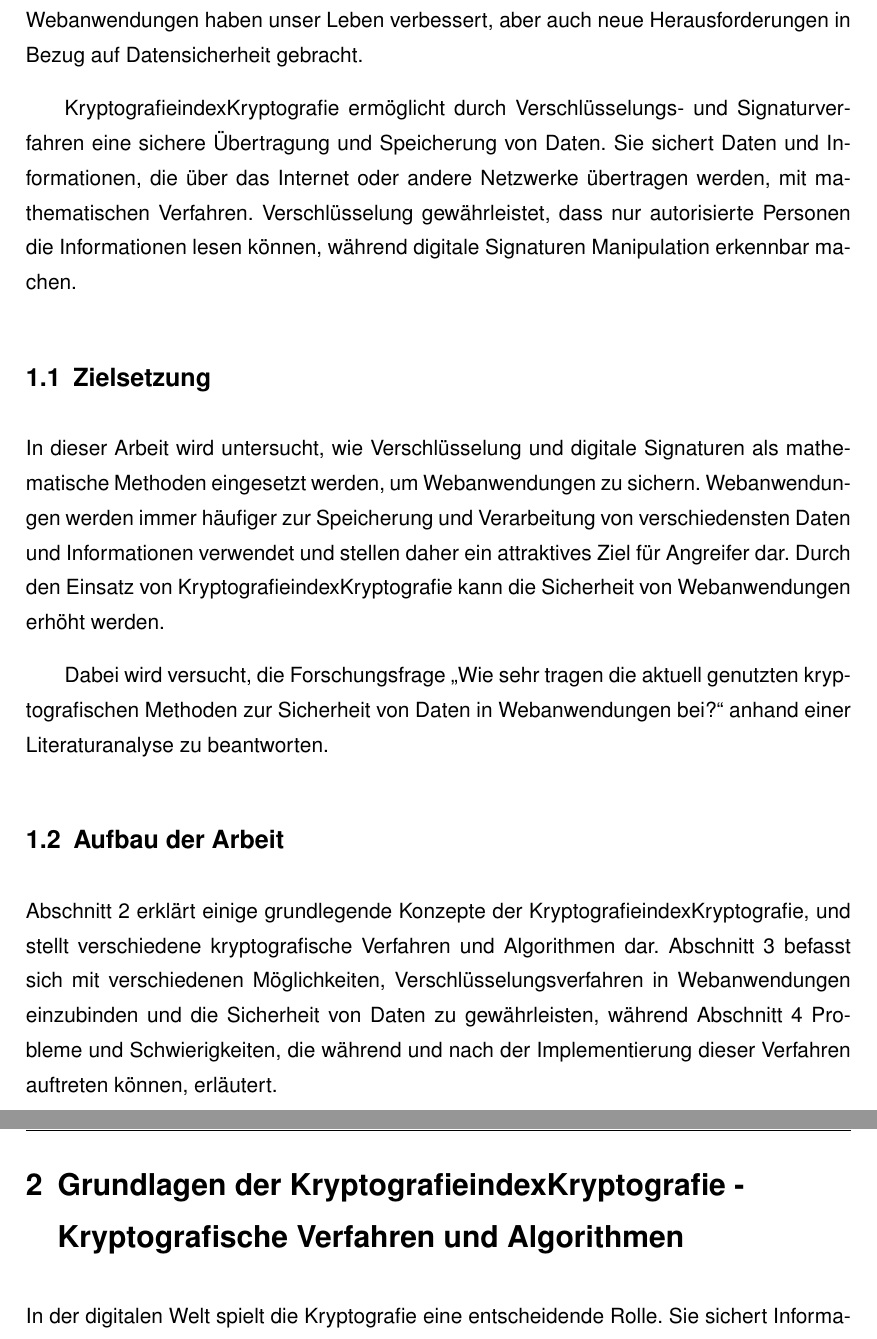
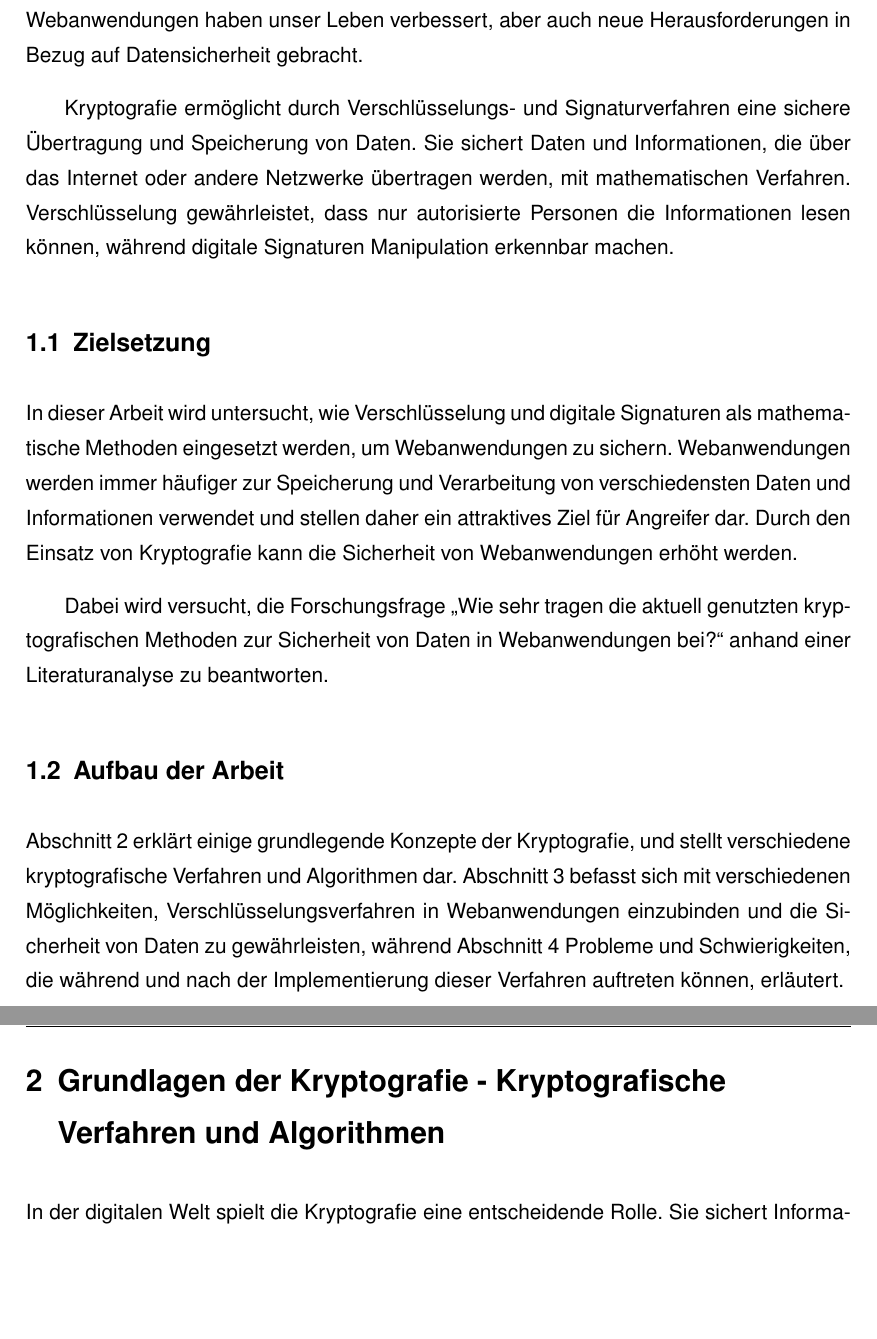
Before and after one commit to D4sK43nguru/SeminararbeitSoSe2023, a LaTeX thesis (thesis_main.tex, which reads kapitel/einleitung/einleitung.tex, kapitel/kapitel_1/kapitel_1.tex): two parts of pages 10 and 11 of 35, joined at a grey line, cut so that both start at the same text, the shorter picture padded with empty space. Compiled offline with pdfLaTeX.

Commit message:
:label: Fix index

```diff
--- a/kapitel/einleitung/einleitung.tex
+++ b/kapitel/einleitung/einleitung.tex
@@ -2,7 +2,7 @@
 Die Sicherheit von Daten in der digitalen Welt ist von größter Bedeutung.
 Das Internet und Webanwendungen haben unser Leben verbessert, aber auch neue Herausforderungen in Bezug auf Datensicherheit gebracht.
 
-\Gls{kryptografie}index{Kryptografie} ermöglicht durch Verschlüsselungs- und Signaturverfahren eine sichere Übertragung und Speicherung von Daten.
+\Gls{kryptografie}\index{Kryptografie} ermöglicht durch Verschlüsselungs- und Signaturverfahren eine sichere Übertragung und Speicherung von Daten.
 Sie sichert Daten und Informationen, die über das Internet oder andere Netzwerke übertragen werden, mit mathematischen Verfahren.
 Verschlüsselung gewährleistet, dass nur autorisierte Personen die Informationen lesen können, während digitale Signaturen Manipulation erkennbar machen.
 
@@ -10,11 +10,11 @@ Verschlüsselung gewährleistet, dass nur autorisierte Personen die Informatione
 \subsection{Zielsetzung}\label{subsec:zielsetzung}
 In dieser Arbeit wird untersucht, wie Verschlüsselung und digitale Signaturen als mathematische Methoden eingesetzt werden, um Webanwendungen zu sichern.
 Webanwendungen werden immer häufiger zur Speicherung und Verarbeitung von verschiedensten Daten und Informationen verwendet und stellen daher ein attraktives Ziel für Angreifer dar.
-Durch den Einsatz von \gls{kryptografie}index{Kryptografie} kann die Sicherheit von Webanwendungen erhöht werden.
+Durch den Einsatz von \gls{kryptografie}\index{Kryptografie} kann die Sicherheit von Webanwendungen erhöht werden.
 
 Dabei wird versucht, die Forschungsfrage \enquote{\myForschungsfrage} anhand einer Literaturanalyse zu beantworten.
 
 
 \subsection{Aufbau der Arbeit}\label{subsec:aufbau-der-arbeit}
- \autoref{sec:grundlagen-der-kryptografie} erklärt einige grundlegende Konzepte der \gls{kryptografie}index{Kryptografie}, und stellt verschiedene \glsdisp{kryptografie}{kryptografische}\index{Kryptografie} Verfahren und \glspl{algorithmus} dar.
+ \autoref{sec:grundlagen-der-kryptografie} erklärt einige grundlegende Konzepte der \gls{kryptografie}\index{Kryptografie}, und stellt verschiedene \glsdisp{kryptografie}{kryptografische}\index{Kryptografie} Verfahren und \glspl{algorithmus} dar.
 \autoref{sec:anwendung_von_kryptografie_in_webanwendungen} befasst sich mit verschiedenen Möglichkeiten, Verschlüsselungsverfahren in Webanwendungen einzubinden und die Sicherheit von Daten zu gewährleisten, während  \autoref{sec:Herausforderung-bei-der-implementierung-von-kryptografie-in-webanwendungen} Probleme und Schwierigkeiten, die während und nach der Implementierung dieser Verfahren auftreten können, erläutert.
--- a/kapitel/kapitel_1/kapitel_1.tex
+++ b/kapitel/kapitel_1/kapitel_1.tex
@@ -1,7 +1,7 @@
 \newpage
 
 
-\section[Grundlagen der Kryptografie - Kryptografische Verfahren und Algorithmen]{Grundlagen der \gls{kryptografie}index{Kryptografie} - \glsdisp{kryptografie}{Kryptografische} Verfahren und \glspl{algorithmus}}\label{sec:grundlagen-der-kryptografie}
+\section[Grundlagen der Kryptografie - Kryptografische Verfahren und Algorithmen]{Grundlagen der \gls{kryptografie}\index{Kryptografie} - \glsdisp{kryptografie}{Kryptografische} Verfahren und \glspl{algorithmus}}\label{sec:grundlagen-der-kryptografie}
 
 
 In der digitalen Welt spielt die \Gls{kryptografie}\index{Kryptografie} eine entscheidende Rolle.
```
Also changed, not shown: kapitel/kapitel_2/kapitel_2.tex (+1 -1 lines).
